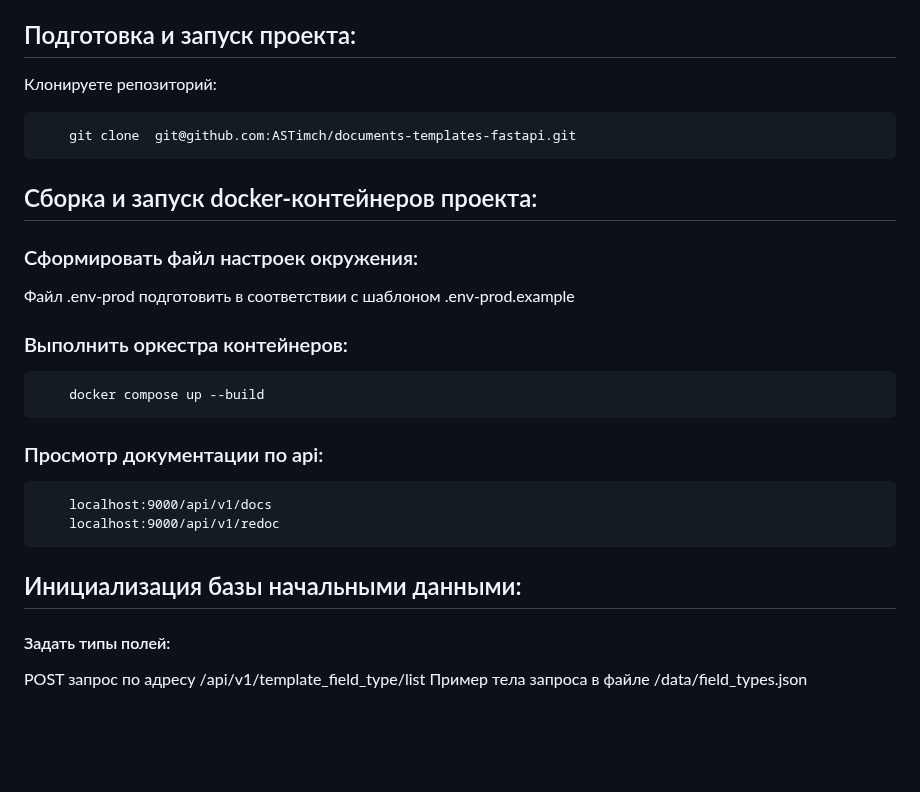
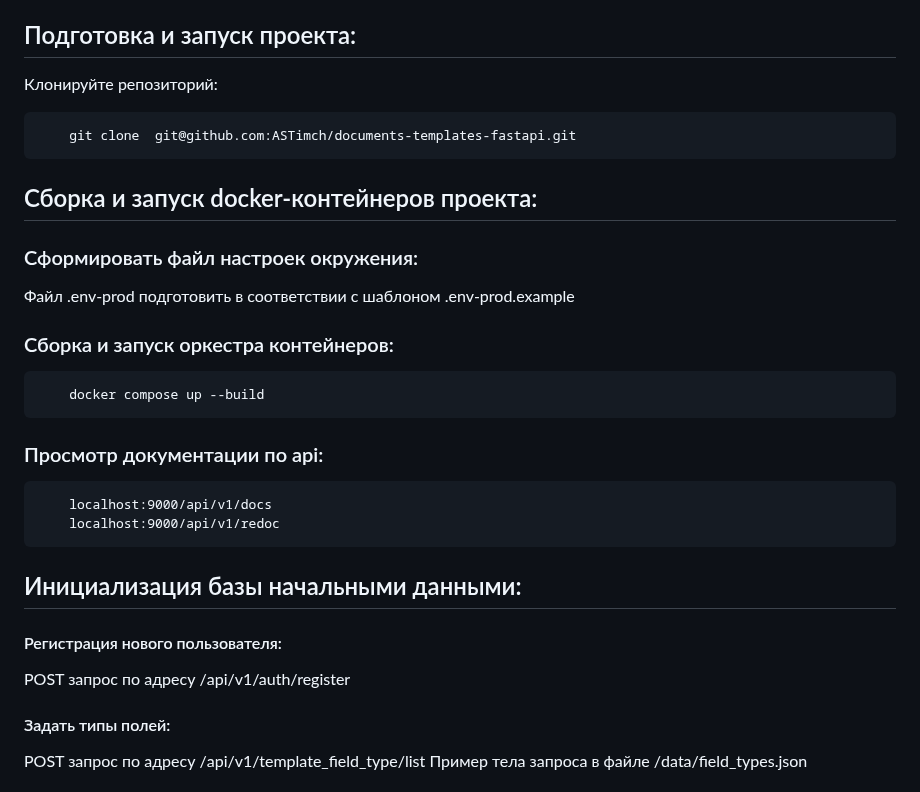
Before and after one commit to ASTimch/documents-templates-fastapi, a Markdown page: README.md, the part around the change. Rendered like a GitHub page; blank space fills up the shorter version.

````diff
--- a/README.md
+++ b/README.md
@@ -47,7 +47,7 @@
 
 ## Подготовка и запуск проекта:
 
-Клонируете репозиторий:
+Клонируйте репозиторий:
 
 ```bash
     git clone  git@github.com:ASTimch/documents-templates-fastapi.git
@@ -58,7 +58,7 @@
 ### Сформировать файл настроек окружения:
 Файл .env-prod подготовить в соответствии с шаблоном .env-prod.example
 
-### Выполнить оркестра контейнеров:
+### Сборка и запуск оркестра контейнеров:
 ```
     docker compose up --build
 ```
@@ -70,6 +70,9 @@
 ```
 
 ## Инициализация базы начальными данными:
+
+#### Регистрация нового пользователя:
+POST запрос по адресу /api/v1/auth/register
 
 #### Задать типы полей:
 POST запрос по адресу /api/v1/template_field_type/list
````
